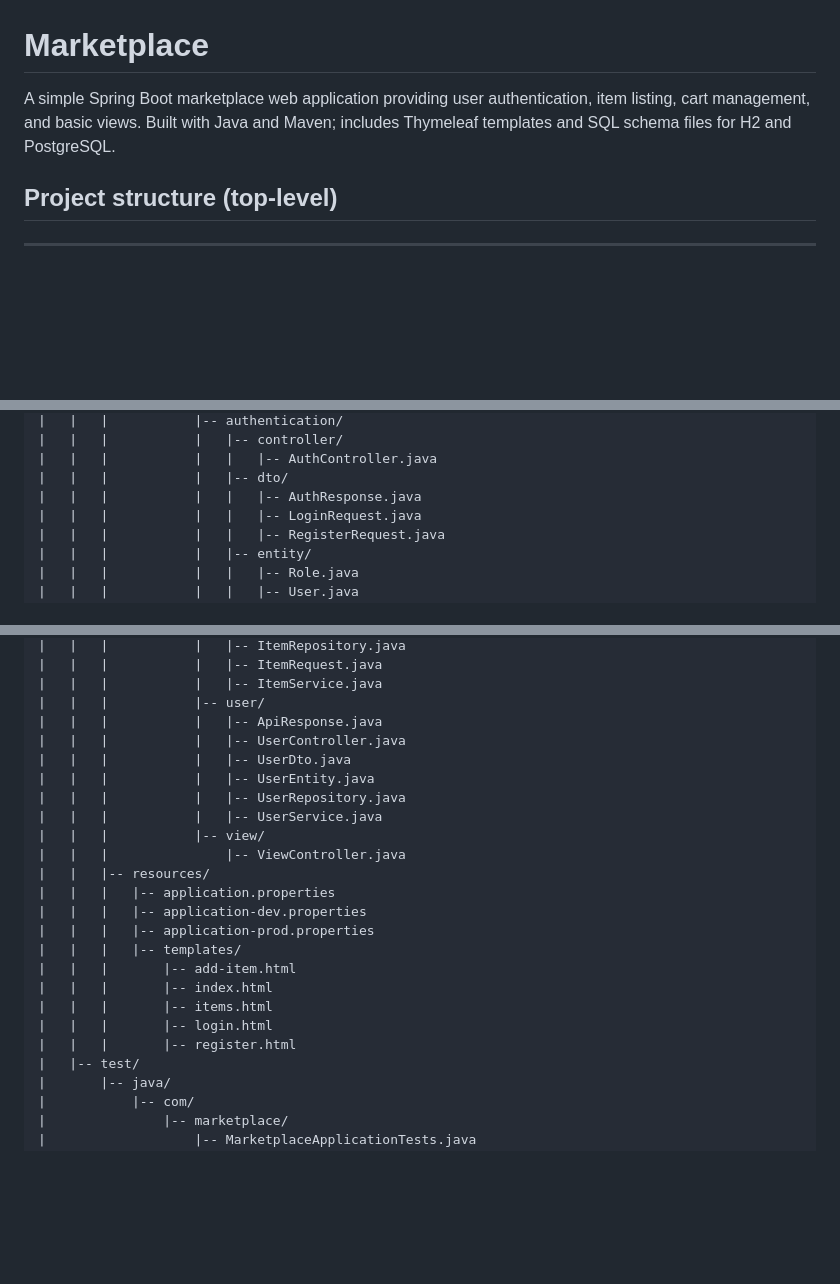
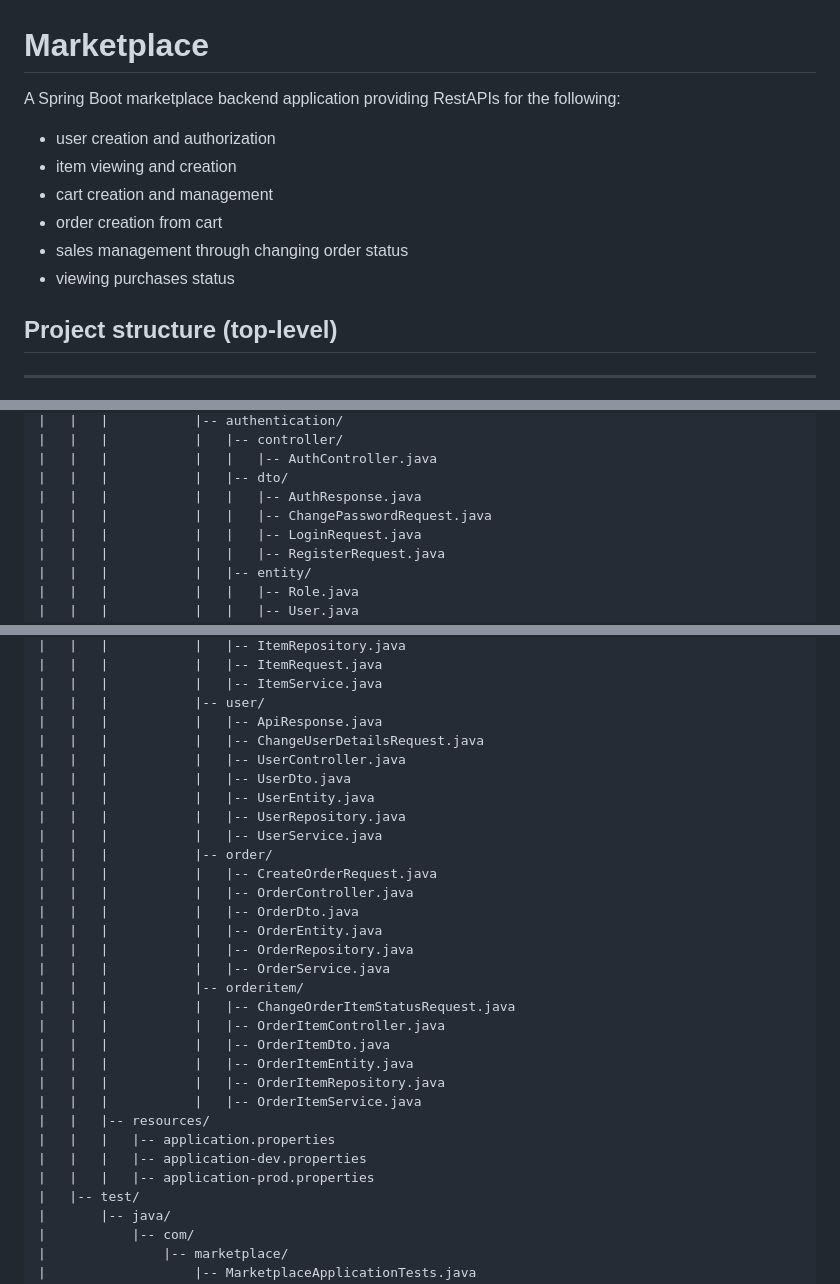
Before and after one commit to Moustafa-Daebis/marketplace, a Markdown page: backend/README.md, 3 parts joined by grey strips. GitHub-like rendering; blank space fills up the shorter version.

```diff
--- a/backend/README.md
+++ b/backend/README.md
@@ -1,7 +1,14 @@
 Marketplace
 =========
 
-A simple Spring Boot marketplace web application providing user authentication, item listing, cart management, and basic views. Built with Java and Maven; includes Thymeleaf templates and SQL schema files for H2 and PostgreSQL.
+A Spring Boot marketplace backend application providing RestAPIs for the following:
+
+- user creation and authorization
+- item viewing and creation
+- cart creation and management
+- order creation from cart
+- sales management through changing order status
+- viewing purchases status
 
 ## Project structure (top-level)
 -----------------------------
@@ -18,6 +25,7 @@ A simple Spring Boot marketplace web application providing user authentication,
 |   |   |           |   |   |-- AuthController.java
 |   |   |           |   |-- dto/
 |   |   |           |   |   |-- AuthResponse.java
+|   |   |           |   |   |-- ChangePasswordRequest.java
 |   |   |           |   |   |-- LoginRequest.java
 |   |   |           |   |   |-- RegisterRequest.java
 |   |   |           |   |-- entity/
@@ -58,23 +66,30 @@ A simple Spring Boot marketplace web application providing user authentication,
 |   |   |           |   |-- ItemService.java
 |   |   |           |-- user/
 |   |   |           |   |-- ApiResponse.java
+|   |   |           |   |-- ChangeUserDetailsRequest.java
 |   |   |           |   |-- UserController.java
 |   |   |           |   |-- UserDto.java
 |   |   |           |   |-- UserEntity.java
 |   |   |           |   |-- UserRepository.java
 |   |   |           |   |-- UserService.java
-|   |   |           |-- view/
-|   |   |               |-- ViewController.java
+|   |   |           |-- order/
+|   |   |           |   |-- CreateOrderRequest.java
+|   |   |           |   |-- OrderController.java
+|   |   |           |   |-- OrderDto.java
+|   |   |           |   |-- OrderEntity.java
+|   |   |           |   |-- OrderRepository.java
+|   |   |           |   |-- OrderService.java
+|   |   |           |-- orderitem/
+|   |   |           |   |-- ChangeOrderItemStatusRequest.java
+|   |   |           |   |-- OrderItemController.java
+|   |   |           |   |-- OrderItemDto.java
+|   |   |           |   |-- OrderItemEntity.java
+|   |   |           |   |-- OrderItemRepository.java
+|   |   |           |   |-- OrderItemService.java
 |   |   |-- resources/
 |   |   |   |-- application.properties
 |   |   |   |-- application-dev.properties
 |   |   |   |-- application-prod.properties
-|   |   |   |-- templates/
-|   |   |       |-- add-item.html
-|   |   |       |-- index.html
-|   |   |       |-- items.html
-|   |   |       |-- login.html
-|   |   |       |-- register.html
 |   |-- test/
 |       |-- java/
 |           |-- com/
```
